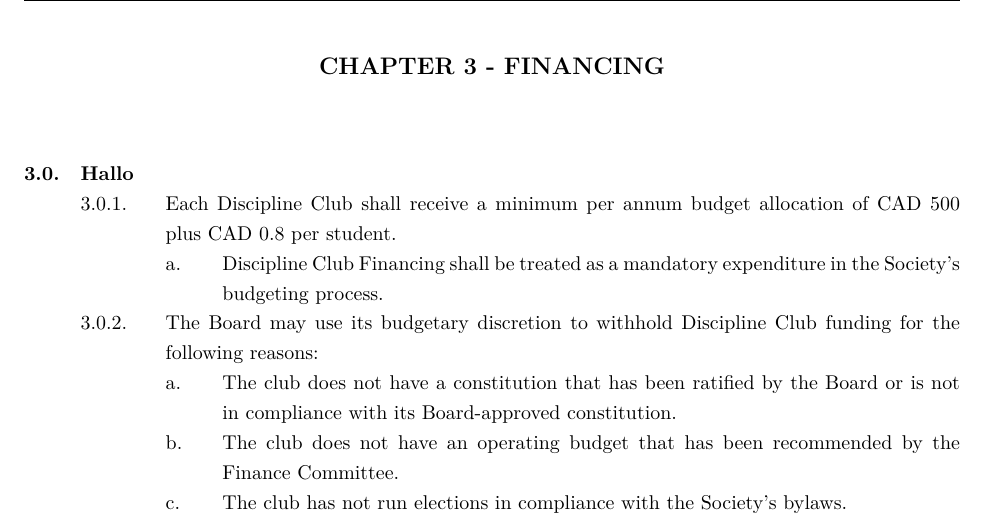
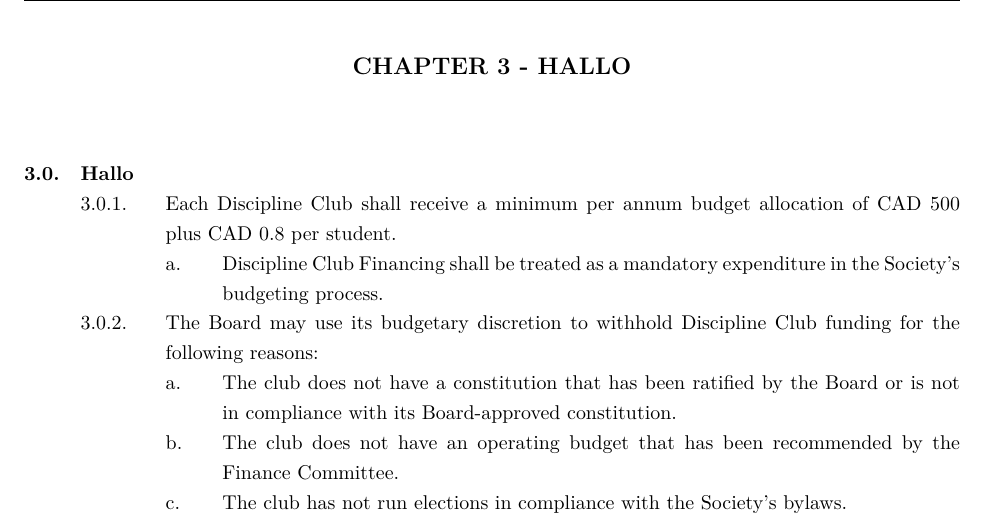
Before and after one commit to MarkusT-VPCC/bylaws, a LaTeX document (Bylaw 6 - Discipline_Clubs.tex): part of page 5 of 5, cut so that both start at the same text. Compiled offline with XeLaTeX.

Commit message:
Update Bylaw 6 - Discipline_Clubs.tex

```diff
--- a/Bylaw 6 - Discipline_Clubs.tex
+++ b/Bylaw 6 - Discipline_Clubs.tex
@@ -108,7 +108,7 @@ LAST REVISED: \today
 \end{easylist}
 \clearpage
 
-\section{Financing}
+\section{Hallo}
 \vspace{5mm} %Header height consistency.
 \ListProperties(Start2=0)
 \begin{easylist}
```
